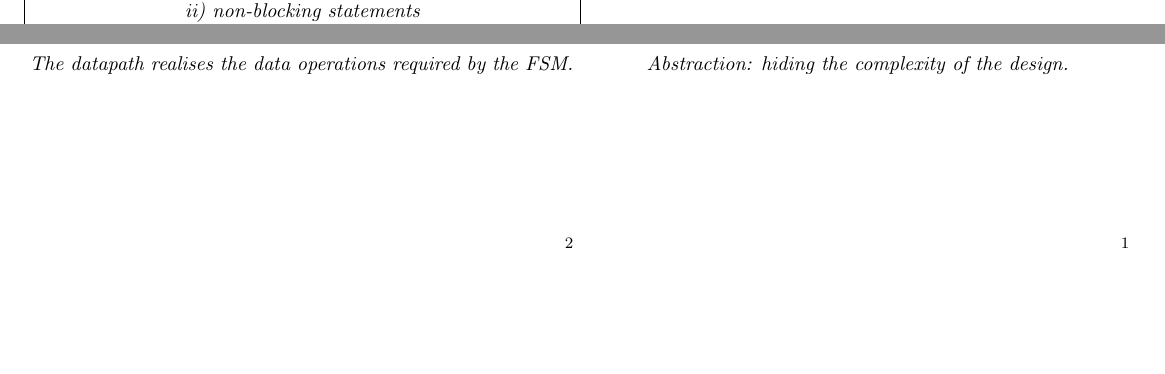
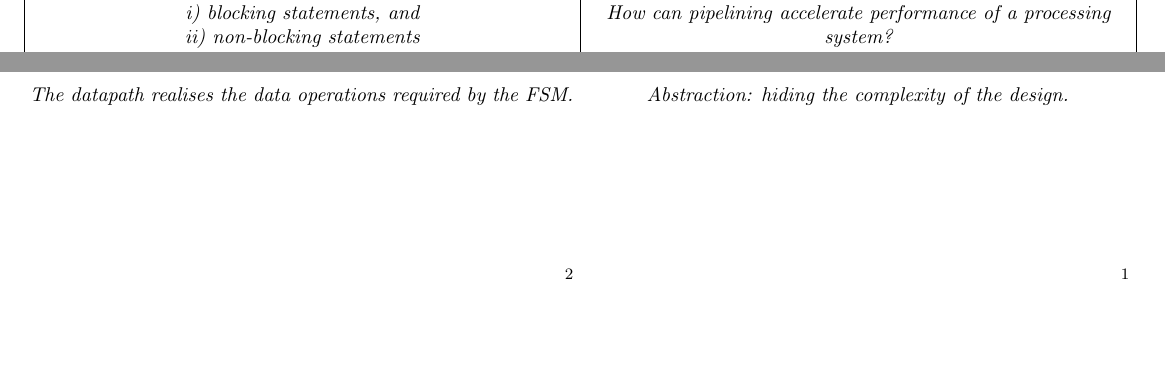
Before and after one commit to Appropriately/university-flashcards, a LaTeX document (second-year/COMP22111/doc.tex): two parts of pages 1 and 2 of 2, joined at a grey line, cut at the place of the change, the shorter picture padded with empty space. Compiled offline with pdfLaTeX.

```diff
--- a/second-year/COMP22111/doc.tex
+++ b/second-year/COMP22111/doc.tex
@@ -59,4 +59,10 @@
   Non-blocking statements use $<=$, and are associated with sequential systems that use a clock and actions are executed concurrently.
 }
 
+\card{
+  How can pipelining accelerate performance of a processing system?
+}{
+  % TO DO
+}
+
 \end{document}
```
Also changed, not shown: second-year/COMP22111/doc.pdf, 15 other files.
